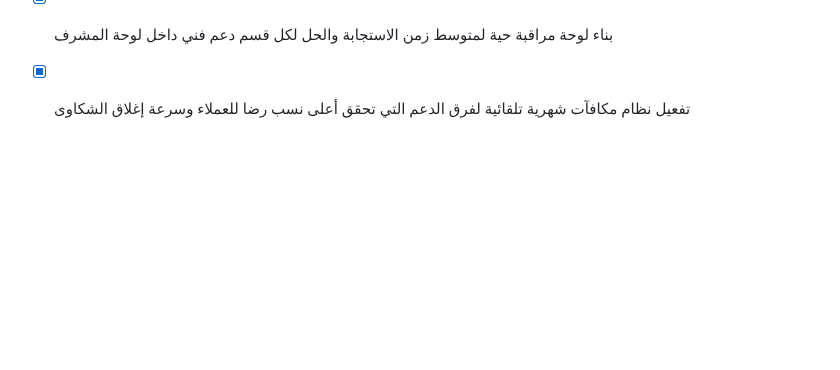
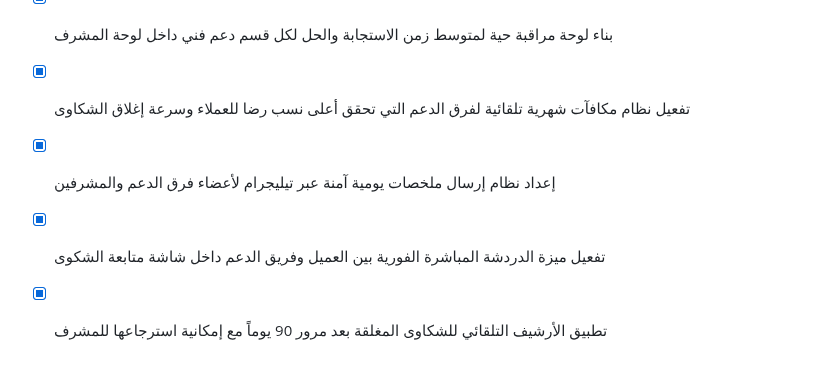
Before and after one commit to tetotj/sufret-omi, a Markdown page: todo.md, the part around the change. Drawn GitHub-style; blank space fills up the shorter version.

Commit message:
Checkpoint: تم إنجاز وتطوير كافة الوظائف والمقترحات المتقدمة بدقة تامة: (1) إعداد نظام إرسال ملخصات يومية آمنة عبر تيليجرام لأعضاء فرق الدعم والمشرفين، (2) تفعيل ميزة الدردشة المباشرة الفورية بين العميل وفريق الدعم داخل شاشة متابعة الشكوى، (3) تطبيق الأرشيف التلقائي للشكاوى المغلقة بعد مرور 90 يوماً مع إمكانية استرجاعها للمشرف، (4) اجتياز فحص TypeScript واختبارات Vitest (20 اختباراً ناجحاً) دون أي أخطاء.

```diff
--- a/todo.md
+++ b/todo.md
@@ -450,3 +450,6 @@
 - [x] تفعيل إرسال تنبيهات تلقائية لفرق الدعم الفني عبر البريد أو تيليجرام فور إسناد أو تصعيد شكوى جديدة
 - [x] بناء لوحة مراقبة حية لمتوسط زمن الاستجابة والحل لكل قسم دعم فني داخل لوحة المشرف
 - [x] تفعيل نظام مكافآت شهرية تلقائية لفرق الدعم التي تحقق أعلى نسب رضا للعملاء وسرعة إغلاق الشكاوى
+- [x] إعداد نظام إرسال ملخصات يومية آمنة عبر تيليجرام لأعضاء فرق الدعم والمشرفين
+- [x] تفعيل ميزة الدردشة المباشرة الفورية بين العميل وفريق الدعم داخل شاشة متابعة الشكوى
+- [x] تطبيق الأرشيف التلقائي للشكاوى المغلقة بعد مرور 90 يوماً مع إمكانية استرجاعها للمشرف
```
